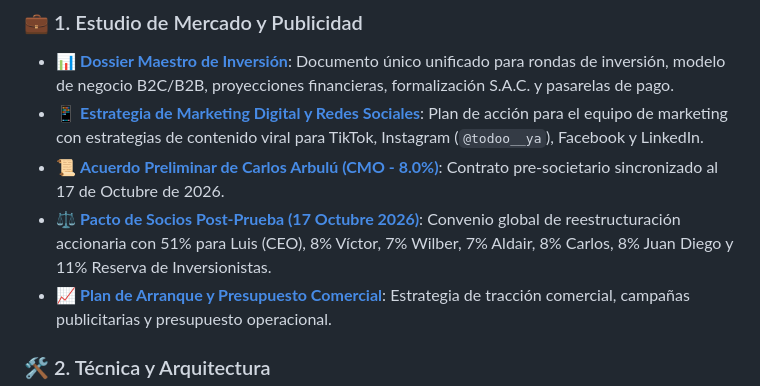
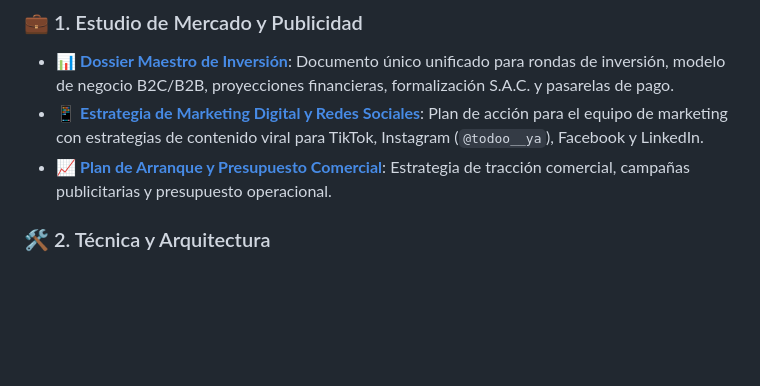
Before and after one commit to Todo-Yaa/TodoYa, a Markdown page: README.md, the part around the change. GitHub-like rendering; blank space fills up the shorter version.

Commit message:
security: remover acuerdos privados de socios del repositorio publico

```diff
--- a/README.md
+++ b/README.md
@@ -90,8 +90,6 @@ Toda la documentación técnica, comercial y de gestión del proyecto se encuent
 ### 💼 1. Estudio de Mercado y Publicidad
 * 📊 [**Dossier Maestro de Inversión**](file:///c:/Users/PCZ/Desktop/Git%20Luchito/todo-ya/docs/estudio-mercado-y-publicidad/DOSSIER_INVERSIONISTA.md): Documento único unificado para rondas de inversión, modelo de negocio B2C/B2B, proyecciones financieras, formalización S.A.C. y pasarelas de pago.
 * 📱 [**Estrategia de Marketing Digital y Redes Sociales**](file:///c:/Users/PCZ/Desktop/Git%20Luchito/todo-ya/docs/estudio-mercado-y-publicidad/ESTRATEGIA_MARKETING_Y_REDES.md): Plan de acción para el equipo de marketing con estrategias de contenido viral para TikTok, Instagram (`@todoo__ya`), Facebook y LinkedIn.
-* 📜 [**Acuerdo Preliminar de Carlos Arbulú (CMO - 8.0%)**](file:///c:/Users/PCZ/Desktop/Git%20Luchito/todo-ya/docs/estudio-mercado-y-publicidad/Acuerdo_Carlos_Arbulu.md): Contrato pre-societario sincronizado al 17 de Octubre de 2026.
-* ⚖️ [**Pacto de Socios Post-Prueba (17 Octubre 2026)**](file:///c:/Users/PCZ/Desktop/Git%20Luchito/todo-ya/docs/estudio-mercado-y-publicidad/Pacto_Socios_Y_CapTable_PostPrueba_Oct2026.md): Convenio global de reestructuración accionaria con 51% para Luis (CEO), 8% Víctor, 7% Wilber, 7% Aldair, 8% Carlos, 8% Juan Diego y 11% Reserva de Inversionistas.
 * 📈 [**Plan de Arranque y Presupuesto Comercial**](file:///c:/Users/PCZ/Desktop/Git%20Luchito/todo-ya/docs/estudio-mercado-y-publicidad/PLAN_DE_ARRANQUE_Y_PRESUPUESTO_COMERCIAL.md): Estrategia de tracción comercial, campañas publicitarias y presupuesto operacional.
 
 ### 🛠️ 2. Técnica y Arquitectura
```
Also changed, not shown: docs/estudio-mercado-y-publicidad/Acuerdo_Carlos_Arbulu.md (deleted, +0 -112 lines), docs/estudio-mercado-y-publicidad/Pacto_Socios_Y_CapTable_PostPrueba_Oct2026.md (deleted, +0 -107 lines).
